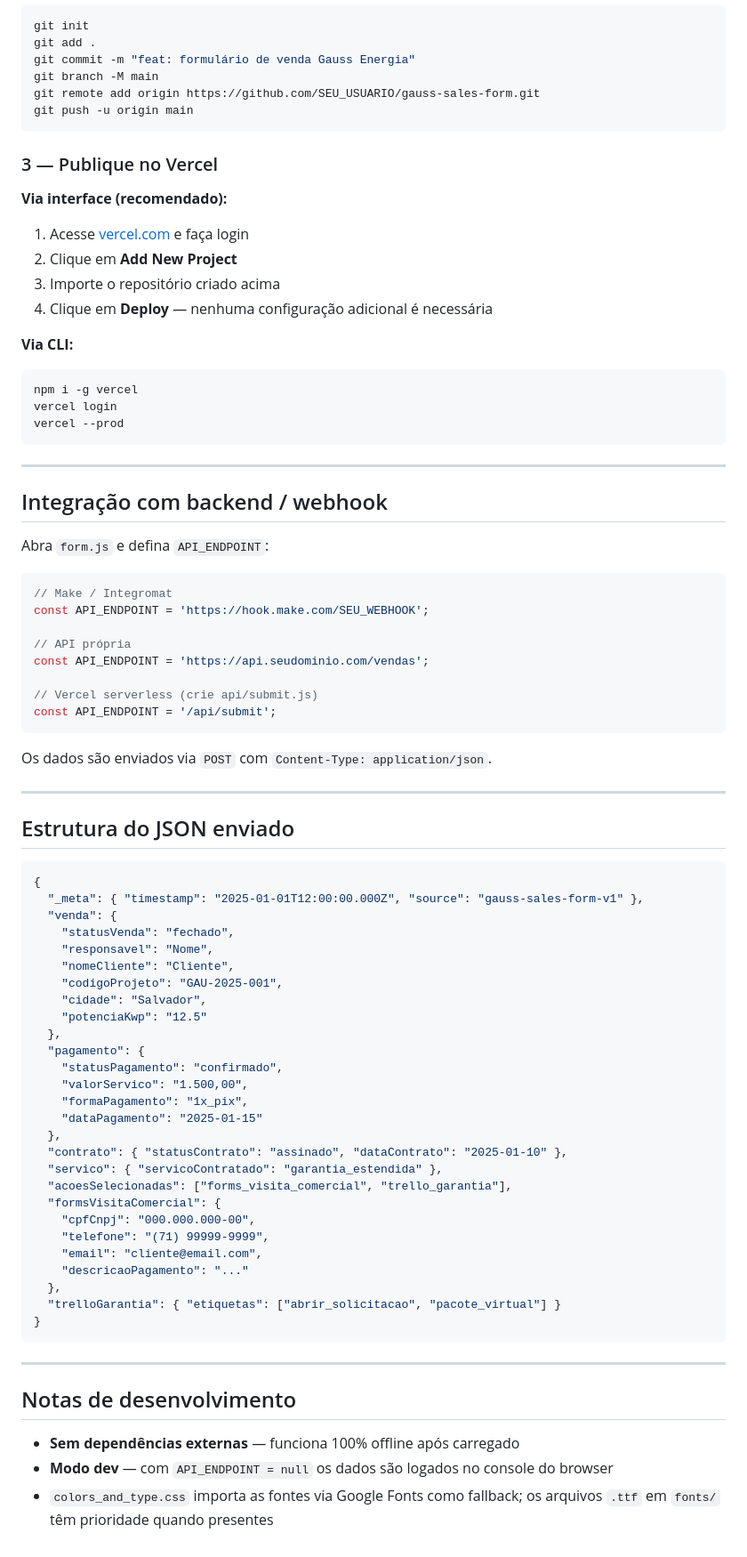
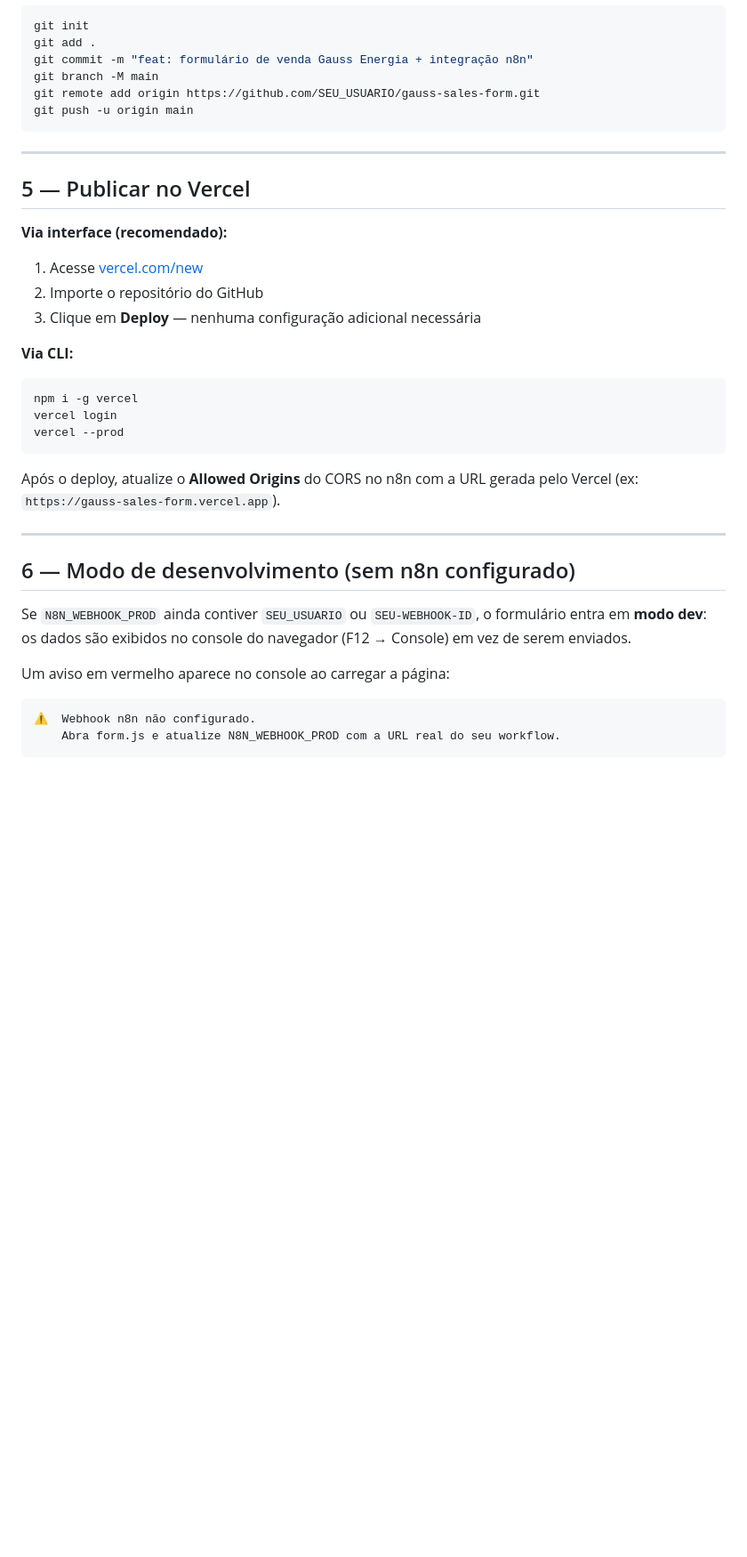
Before and after one commit to Min-Cavalcante/forms-venda, a Markdown page: README.md, the part around one of its changes. Shown at 89% size. GitHub-like rendering; blank space fills up the shorter version.

````diff
--- a/README.md
+++ b/README.md
@@ -40,19 +179,20 @@ gauss-sales-form/
 ```bash
 git init
 git add .
-git commit -m "feat: formulário de venda Gauss Energia"
+git commit -m "feat: formulário de venda Gauss Energia + integração n8n"
 git branch -M main
 git remote add origin https://github.com/SEU_USUARIO/gauss-sales-form.git
 git push -u origin main
 ```
 
-### 3 — Publique no Vercel
+---
+
+## 5 — Publicar no Vercel
 
 **Via interface (recomendado):**
-1. Acesse [vercel.com](https://vercel.com) e faça login
-2. Clique em **Add New Project**
-3. Importe o repositório criado acima
-4. Clique em **Deploy** — nenhuma configuração adicional é necessária
+1. Acesse [vercel.com/new](https://vercel.com/new)
+2. Importe o repositório do GitHub
+3. Clique em **Deploy** — nenhuma configuração adicional necessária
 
 **Via CLI:**
 ```bash
@@ -61,64 +201,20 @@ vercel login
 vercel --prod
 ```
 
----
-
-## Integração com backend / webhook
-
-Abra `form.js` e defina `API_ENDPOINT`:
-
-```js
-// Make / Integromat
-const API_ENDPOINT = 'https://hook.make.com/SEU_WEBHOOK';
-
-// API própria
-const API_ENDPOINT = 'https://api.seudominio.com/vendas';
-
-// Vercel serverless (crie api/submit.js)
-const API_ENDPOINT = '/api/submit';
-```
-
-Os dados são enviados via `POST` com `Content-Type: application/json`.
+Após o deploy, atualize o **Allowed Origins** do CORS no n8n
+com a URL gerada pelo Vercel (ex: `https://gauss-sales-form.vercel.app`).
 
 ---
 
-## Estrutura do JSON enviado
+## 6 — Modo de desenvolvimento (sem n8n configurado)
 
-```json
-{
-  "_meta": { "timestamp": "2025-01-01T12:00:00.000Z", "source": "gauss-sales-form-v1" },
-  "venda": {
-    "statusVenda": "fechado",
-    "responsavel": "Nome",
-    "nomeCliente": "Cliente",
-    "codigoProjeto": "GAU-2025-001",
-    "cidade": "Salvador",
-    "potenciaKwp": "12.5"
-  },
-  "pagamento": {
-    "statusPagamento": "confirmado",
-    "valorServico": "1.500,00",
-    "formaPagamento": "1x_pix",
-    "dataPagamento": "2025-01-15"
-  },
-  "contrato": { "statusContrato": "assinado", "dataContrato": "2025-01-10" },
-  "servico": { "servicoContratado": "garantia_estendida" },
-  "acoesSelecionadas": ["forms_visita_comercial", "trello_garantia"],
-  "formsVisitaComercial": {
-    "cpfCnpj": "000.000.000-00",
-    "telefone": "(71) 99999-9999",
-    "email": "cliente@email.com",
-    "descricaoPagamento": "..."
-  },
-  "trelloGarantia": { "etiquetas": ["abrir_solicitacao", "pacote_virtual"] }
-}
+Se `N8N_WEBHOOK_PROD` ainda contiver `SEU_USUARIO` ou `SEU-WEBHOOK-ID`,
+o formulário entra em **modo dev**: os dados são exibidos no
+console do navegador (F12 → Console) em vez de serem enviados.
+
+Um aviso em vermelho aparece no console ao carregar a página:
+
 ```
-
----
-
-## Notas de desenvolvimento
-
-- **Sem dependências externas** — funciona 100% offline após carregado
-- **Modo dev** — com `API_ENDPOINT = null` os dados são logados no console do browser
-- `colors_and_type.css` importa as fontes via Google Fonts como fallback;
-  os arquivos `.ttf` em `fonts/` têm prioridade quando presentes
+⚠️  Webhook n8n não configurado.
+    Abra form.js e atualize N8N_WEBHOOK_PROD com a URL real do seu workflow.
+```
````
Also changed, not shown: other parts of README.md (+148 -9 lines).
